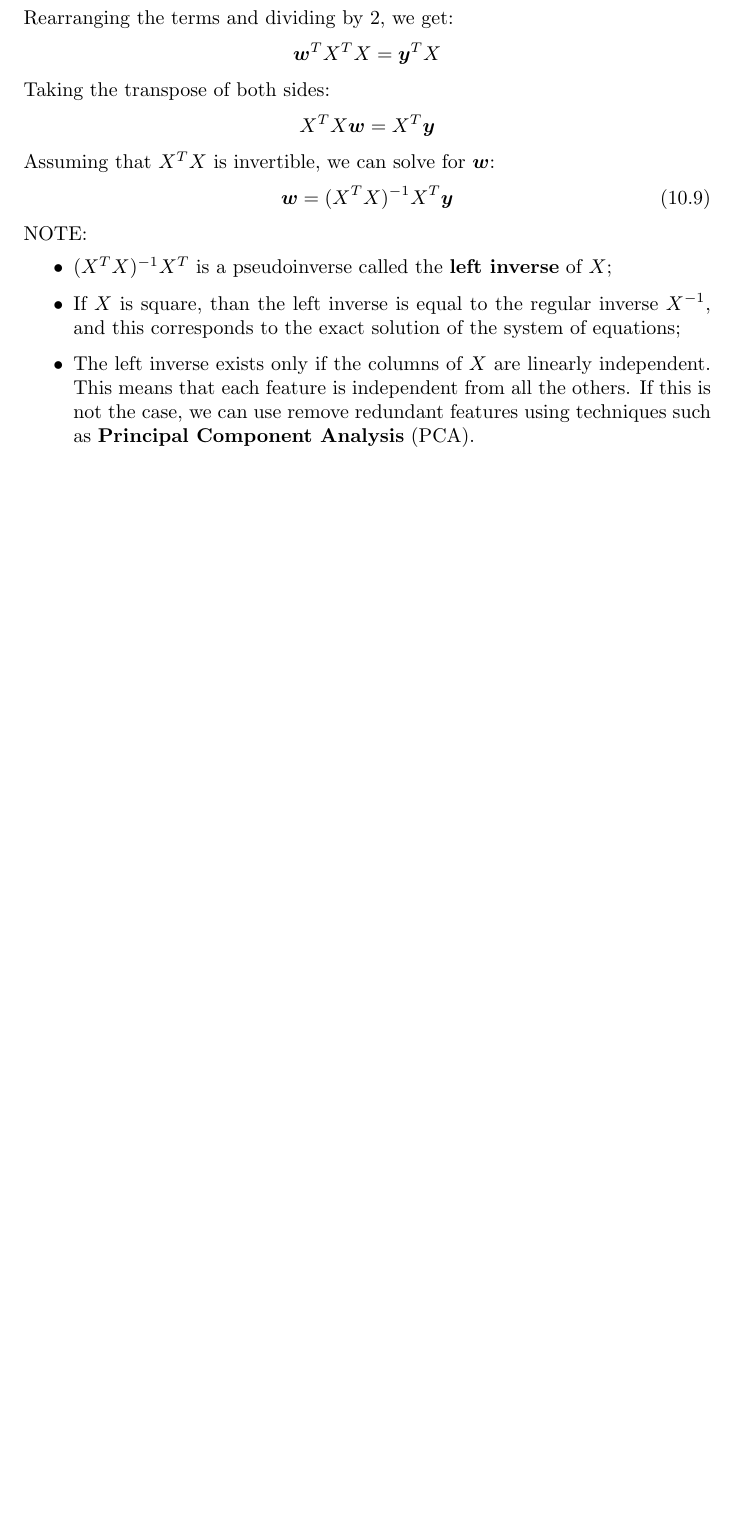
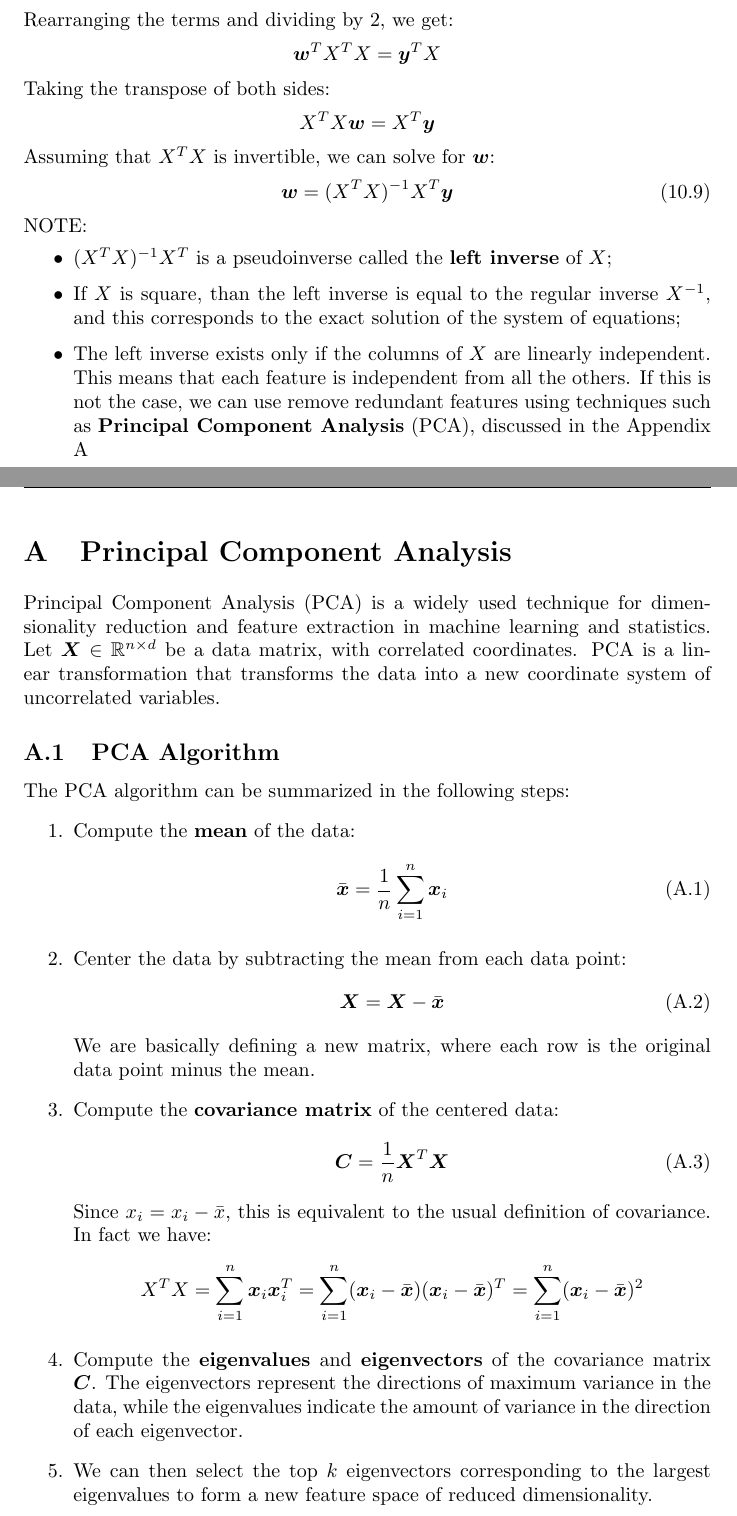
Before and after one commit to 446f6e6e79/Machine-Learning-Notes, a LaTeX document (notes.tex, which reads sections/Appendix.tex, sections/Perceptron.tex): part of page 68 of 121 before the commit and two parts of pages 69 and 123 of 123 after it, the two joined at a grey line, cut so that both start at the same text, the shorter picture padded with empty space. Compiled offline with pdfLaTeX.

Commit message:
Added PCA

```diff
--- /dev/null
+++ b/sections/Appendix.tex
@@ -0,0 +1,33 @@
+\section{Principal Component Analysis}
+\label{sec:PCA}
+Principal Component Analysis (PCA) is a widely used technique for dimensionality reduction and
+feature extraction in machine learning and statistics.
+Let $\boldsymbol{X} \in \mathbb{R}^{n \times d}$ be a data matrix, with correlated coordinates.
+PCA is a linear transformation that transforms the data into a new coordinate system of uncorrelated variables.
+\subsection{PCA Algorithm}
+The PCA algorithm can be summarized in the following steps:
+\begin{enumerate}
+    \item Compute the \textbf{mean} of the data:
+    \begin{equation}
+        \bar{\boldsymbol{x}} = \frac{1}{n} \sum_{i = 1}^{n} \boldsymbol{x}_i
+    \end{equation}
+    \item Center the data by subtracting the mean from each data point:
+    \begin{equation}
+        \boldsymbol{X} = \boldsymbol{X} - \bar{\boldsymbol{x}}
+    \end{equation}
+    We are basically defining a new matrix, where each row is the original data point minus the mean.
+    \item Compute the \textbf{covariance matrix} of the centered data:
+    \begin{equation}
+        \boldsymbol{C} = \frac{1}{n} \boldsymbol{X}^T \boldsymbol{X}
+    \end{equation}
+    Since $x_i = x_i - \bar{x}$, this is equivalent to the usual definition of covariance.
+    In fact we have:
+    \[
+     X^T X = \sum_{i=1}^{n} \boldsymbol{x}_i \boldsymbol{x}_i^T = \sum_{i=1}^{n} (\boldsymbol{x}_i - \bar{\boldsymbol{x}})(\boldsymbol{x}_i - \bar{\boldsymbol{x}})^T = \sum_{i = 1}^{n} (\boldsymbol{x}_i - \bar{\boldsymbol{x}})^2
+    \]
+    \item Compute the \textbf{eigenvalues} and \textbf{eigenvectors} of the covariance matrix $\boldsymbol{C}$.
+    The eigenvectors represent the directions of maximum variance in the data,
+    while the eigenvalues indicate the amount of variance in the direction of each eigenvector.
+    \item We can then select the top $k$ eigenvectors corresponding to the largest eigenvalues
+    to form a new feature space of reduced dimensionality.
+\end{enumerate}
--- a/sections/Perceptron.tex
+++ b/sections/Perceptron.tex
@@ -210,7 +210,7 @@ NOTE:
     \item The left inverse exists only if the columns of $X$ are linearly independent.
     This means that each feature is independent from all the others.
     If this is not the case, we can use remove redundant features using techniques such as
-    \textbf{Principal Component Analysis} (PCA).
+    \textbf{Principal Component Analysis} (PCA), discussed in the Appendix \ref{sec:PCA}
 \end{itemize}
 
 \subsubsection{Gradient descent}
```
Also changed, not shown: notes.tex (+2 -0 lines), sections/LinearDiscriminantFunctions.tex (+1 -1 lines), notes.pdf, sections/Perceptron.tex (2 more changed lines).
